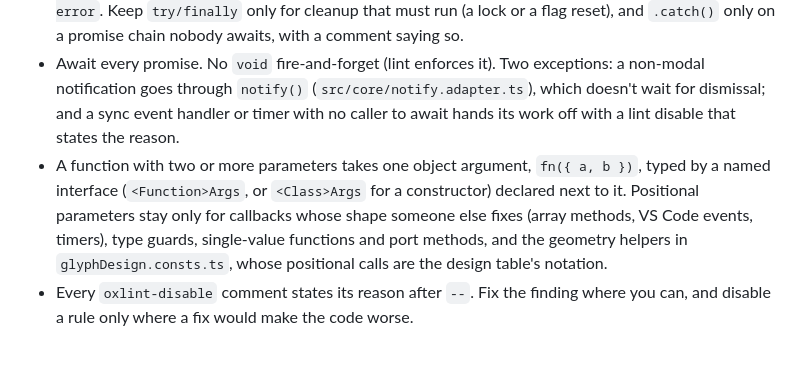
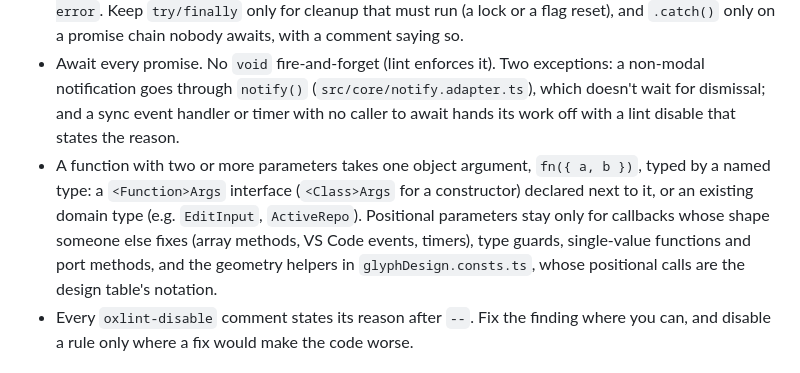
Before and after one commit to Marco-Daniel/Toucan, a Markdown page: .claude/CLAUDE.md, the part around the change. GitHub-like rendering.

Commit message:
Allow an existing domain type as an object argument's type
Co-Authored-By: Claude Opus 5.5 <noreply@anthropic.com>

```diff
--- a/.claude/CLAUDE.md
+++ b/.claude/CLAUDE.md
@@ -30,7 +30,7 @@ Hooks register Toucan's collections at session start and keep the keyword index
 
 - `tryCatch` and `tryCatchSync` (`src/shared/async/tryCatch.util.ts`) are the standard wherever an error is caught, in `src/` and `scripts/` alike: `const [data, error] = await tryCatch(() => work())` (it takes the work, not a promise), then handle `error !== null`, and show the error with `errorText(error)`. A catch that cleans up and rethrows becomes tryCatch, the cleanup, then `throw error`. Keep `try/finally` only for cleanup that must run (a lock or a flag reset), and `.catch()` only on a promise chain nobody awaits, with a comment saying so.
 - Await every promise. No `void` fire-and-forget (lint enforces it). Two exceptions: a non-modal notification goes through `notify()` (`src/core/notify.adapter.ts`), which doesn't wait for dismissal; and a sync event handler or timer with no caller to await hands its work off with a lint disable that states the reason.
-- A function with two or more parameters takes one object argument, `fn({ a, b })`, typed by a named interface (`<Function>Args`, or `<Class>Args` for a constructor) declared next to it. Positional parameters stay only for callbacks whose shape someone else fixes (array methods, VS Code events, timers), type guards, single-value functions and port methods, and the geometry helpers in `glyphDesign.consts.ts`, whose positional calls are the design table's notation.
+- A function with two or more parameters takes one object argument, `fn({ a, b })`, typed by a named type: a `<Function>Args` interface (`<Class>Args` for a constructor) declared next to it, or an existing domain type (e.g. `EditInput`, `ActiveRepo`). Positional parameters stay only for callbacks whose shape someone else fixes (array methods, VS Code events, timers), type guards, single-value functions and port methods, and the geometry helpers in `glyphDesign.consts.ts`, whose positional calls are the design table's notation.
 - Every `oxlint-disable` comment states its reason after `--`. Fix the finding where you can, and disable a rule only where a fix would make the code worse.
 
 ## Tests must be able to fail
```
